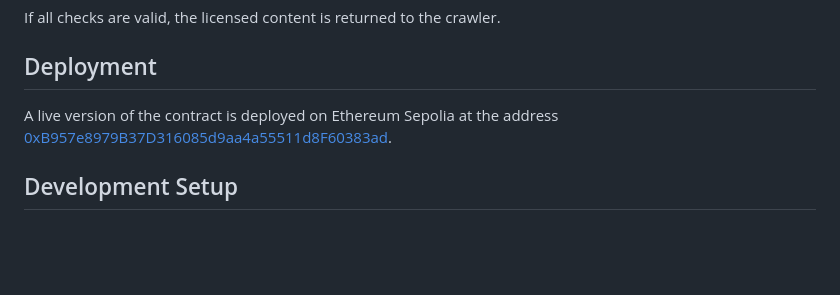
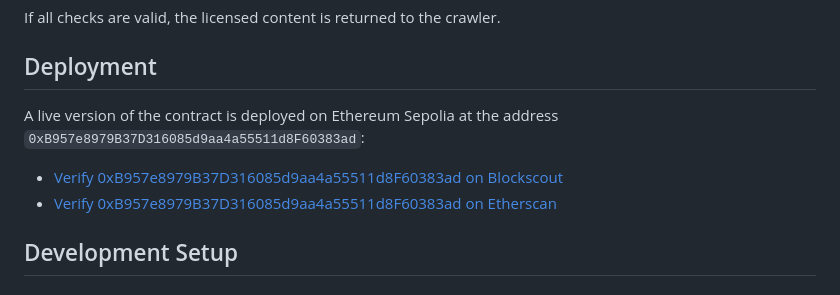
Before and after one commit to luzianscherrer/openpayai, a Markdown page: README.md, the part around the change. GitHub-like rendering; blank space fills up the shorter version.

Commit message:
deployment

```diff
--- a/README.md
+++ b/README.md
@@ -93,7 +93,10 @@ If all checks are valid, the licensed content is returned to the crawler.
 ## Deployment
 
 A live version of the contract is deployed on Ethereum Sepolia at the
-address [0xB957e8979B37D316085d9aa4a55511d8F60383ad](https://sepolia.etherscan.io/address/0xB957e8979B37D316085d9aa4a55511d8F60383ad#code).
+address `0xB957e8979B37D316085d9aa4a55511d8F60383ad`:
+
+- [Verify 0xB957e8979B37D316085d9aa4a55511d8F60383ad on Blockscout](https://eth-sepolia.blockscout.com/address/0xB957e8979B37D316085d9aa4a55511d8F60383ad?tab=contract)
+- [Verify 0xB957e8979B37D316085d9aa4a55511d8F60383ad on Etherscan](https://sepolia.etherscan.io/address/0xB957e8979B37D316085d9aa4a55511d8F60383ad#code)
 
 ## Development Setup
 
```
